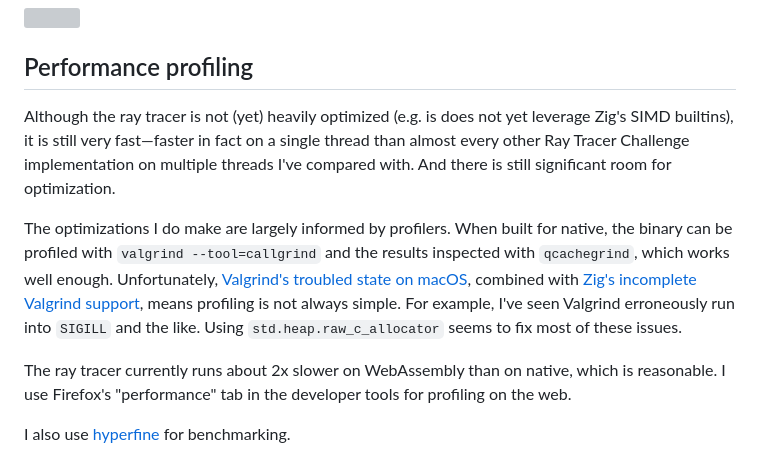
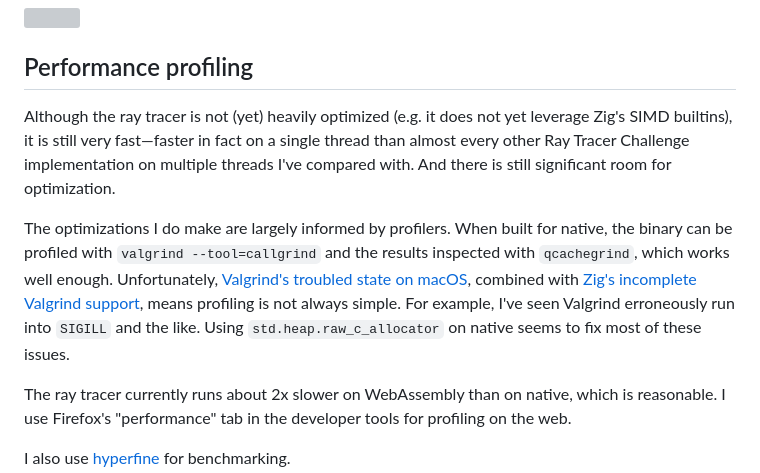
Before and after one commit to SinclaM/ray-tracer-challenge, a Markdown page: README.md, the part around the change. Drawn GitHub-style; grey boxes are pictures that could not be loaded.

```diff
--- a/README.md
+++ b/README.md
@@ -74,7 +74,7 @@ You can find an interactive demo of this ray tracer online at [sinclam.github.io
 
 ## Performance profiling
 
-Although the ray tracer is not (yet) heavily optimized (e.g. is does not yet leverage Zig's SIMD builtins),
+Although the ray tracer is not (yet) heavily optimized (e.g. it does not yet leverage Zig's SIMD builtins),
 it is still very fast—faster in fact on a single thread than almost every other Ray Tracer Challenge implementation
 on multiple threads I've compared with. And there is still significant room for optimization.
 
@@ -83,7 +83,7 @@ The optimizations I do make are largely informed by profilers. When built for na
 [Valgrind's troubled state on macOS](https://www.reddit.com/r/cpp/comments/13n3tjt/i_find_its_not_possible_to_do_serious_cc_coding/),
 combined with [Zig's incomplete Valgrind support](https://github.com/ziglang/zig/issues/1837), means profiling is not
 always simple. For example, I've seen Valgrind erroneously run into `SIGILL` and the like. Using `std.heap.raw_c_allocator`
-seems to fix most of these issues.
+on native seems to fix most of these issues.
 
 The ray tracer currently runs about 2x slower on WebAssembly than on native, which is reasonable. I use Firefox's
 "performance" tab in the developer tools for profiling on the web.
```
